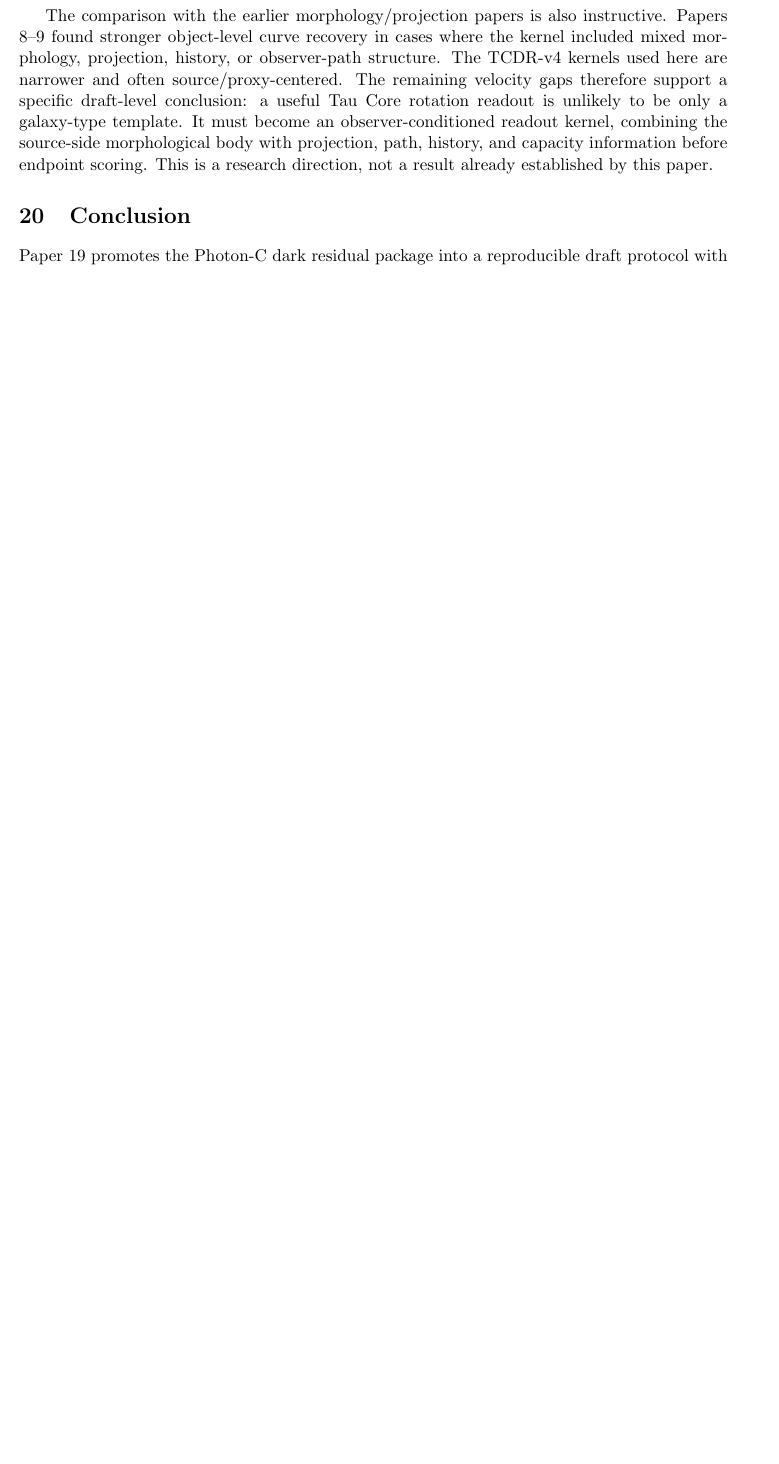
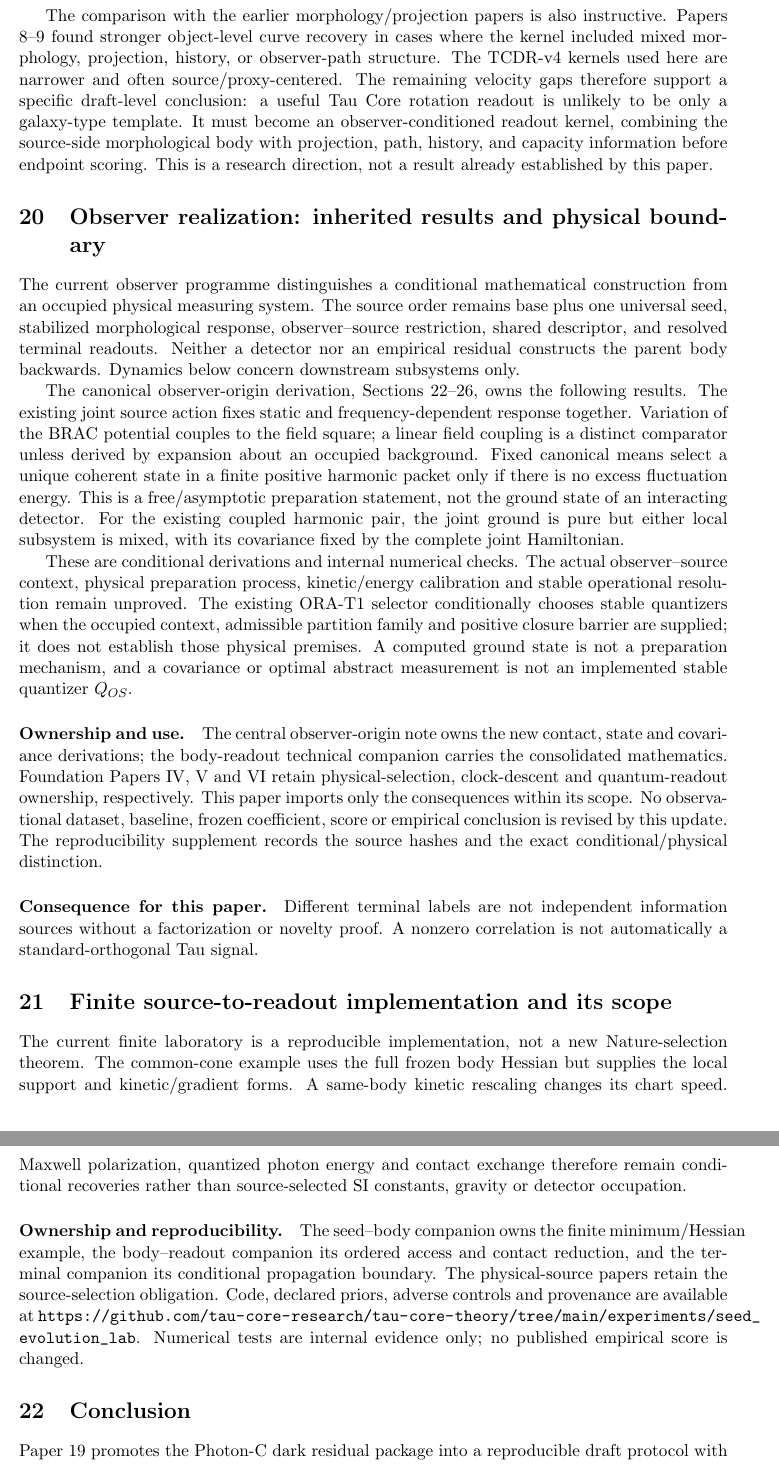
Before and after one commit to tau-core-research/tau-core-photon-c-dark-residual-paper19, a LaTeX paper (paper19_submission_source/main.tex): part of page 37 of 40 before the commit and two parts of pages 37 and 38 of 41 after it, the two joined at a grey line, cut so that both start at the same text, the shorter picture padded with empty space. Compiled offline with pdfLaTeX.

Commit message:
research: integrate observer and finite-source results into current papers

```diff
--- a/paper19_submission_source/main.tex
+++ b/paper19_submission_source/main.tex
@@ -2156,6 +2156,58 @@ readout kernel, combining the source-side morphological body with projection,
 path, history, and capacity information before endpoint scoring.  This is a
 research direction, not a result already established by this paper.
 
+% BEGIN OBSERVER UPDATE 20260914
+\section{Observer realization: inherited results and physical boundary}
+\label{sec:observer-update-20260914}
+The current observer programme distinguishes a conditional mathematical
+construction from an occupied physical measuring system. The source order
+remains base plus one universal seed, stabilized morphological response,
+observer--source restriction, shared descriptor, and resolved terminal
+readouts. Neither a detector nor an empirical residual constructs the parent
+body backwards. Dynamics below concern downstream subsystems only.
+
+The canonical observer-origin derivation, Sections 22--26, owns the following
+results. The existing joint source action fixes static and frequency-dependent
+response together. Variation of the BRAC potential couples to the field
+square; a linear field coupling is a distinct comparator unless derived by
+expansion about an occupied background. Fixed canonical means select a unique
+coherent state in a finite positive harmonic packet only if there is no excess
+fluctuation energy. This is a free/asymptotic preparation statement, not the
+ground state of an interacting detector. For the existing coupled harmonic
+pair, the joint ground is pure but either local subsystem is mixed, with its
+covariance fixed by the complete joint Hamiltonian.
+
+These are conditional derivations and internal numerical checks. The actual
+observer--source context, physical preparation process, kinetic/energy
+calibration and stable operational resolution remain unproved. The existing
+ORA-T1 selector conditionally chooses stable quantizers when the occupied
+context, admissible partition family and positive closure barrier are supplied;
+it does not establish those physical premises. A computed ground state is not
+a preparation mechanism, and a covariance or optimal abstract measurement is
+not an implemented stable quantizer $Q_{OS}$.
+
+\paragraph{Ownership and use.}
+The central observer-origin note owns the new contact, state and covariance
+derivations; the body-readout technical companion carries the consolidated
+mathematics. Foundation Papers IV, V and VI retain physical-selection,
+clock-descent and quantum-readout ownership, respectively. This paper imports
+only the consequences within its scope. No observational dataset, baseline,
+frozen coefficient, score or empirical conclusion is revised by this update.
+The reproducibility supplement records the source hashes and the exact
+conditional/physical distinction.
+
+
+\paragraph{Consequence for this paper.}
+Different terminal labels are not independent information sources without a factorization or novelty proof. A nonzero correlation is not automatically a standard-orthogonal Tau signal.
+% END OBSERVER UPDATE 20260914
+
+% BEGIN LAB UPDATE 20260915
+\section{Finite source-to-readout implementation and its scope}
+The current finite laboratory is a reproducible implementation, not a new Nature-selection theorem. The common-cone example uses the full frozen body Hessian but supplies the local support and kinetic/gradient forms. A same-body kinetic rescaling changes its chart speed. Maxwell polarization, quantized photon energy and contact exchange therefore remain conditional recoveries rather than source-selected SI constants, gravity or detector occupation.
+\paragraph{Ownership and reproducibility.}
+The seed--body companion owns the finite minimum/Hessian example, the body--readout companion its ordered access and contact reduction, and the terminal companion its conditional propagation boundary. The physical-source papers retain the source-selection obligation. Code, declared priors, adverse controls and provenance are available at \url{https://github.com/tau-core-research/tau-core-theory/tree/main/experiments/seed_evolution_lab}. Numerical tests are internal evidence only; no published empirical score is changed.
+% END LAB UPDATE 20260915
+
 \section{Conclusion}
 
 Paper 19 promotes the Photon-C dark residual package into a reproducible draft
```
Also changed, not shown: README.md, paper19_submission_source/main.pdf, paper19_submission_source/main.tex (1 more changed lines), 5 other files.
